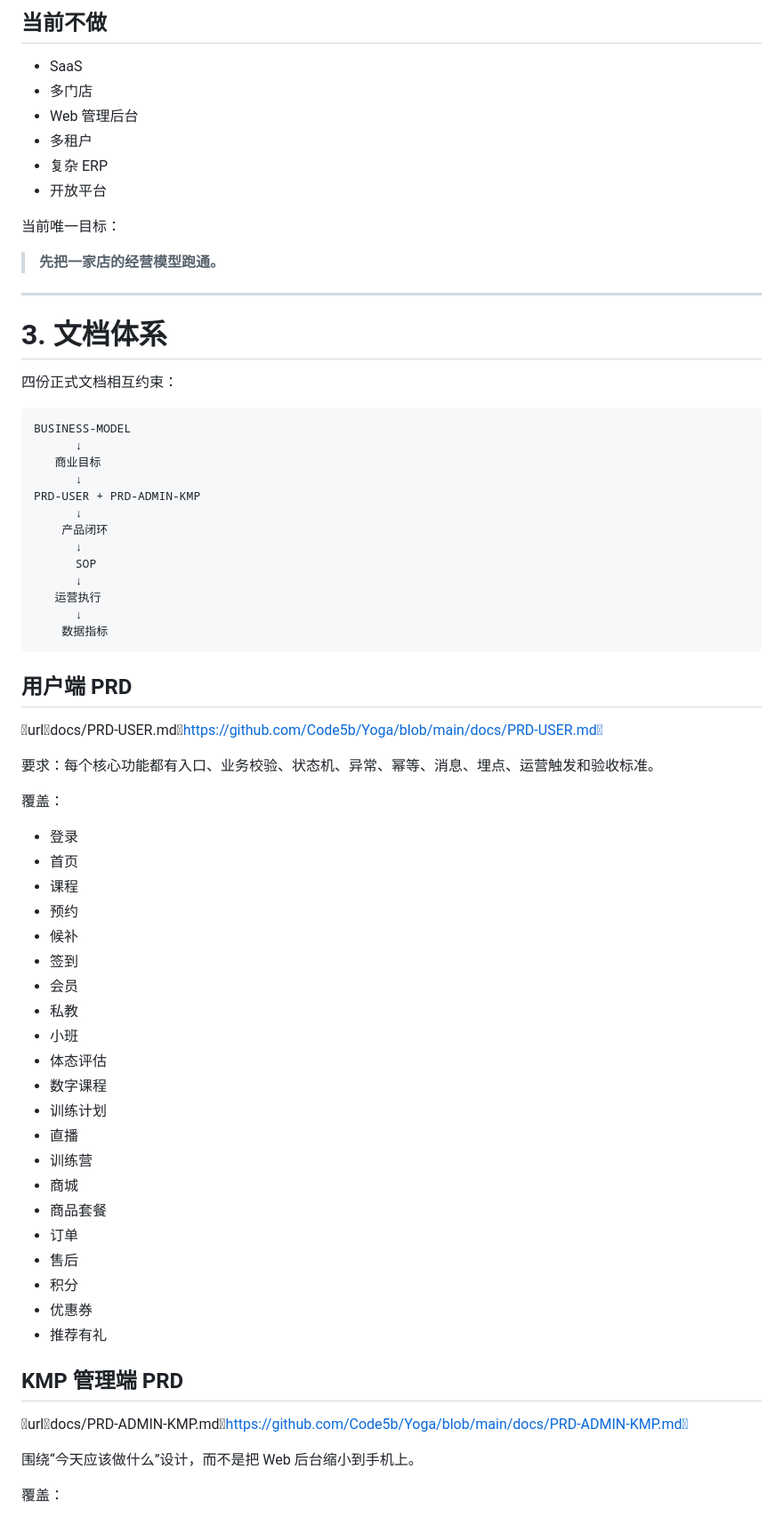
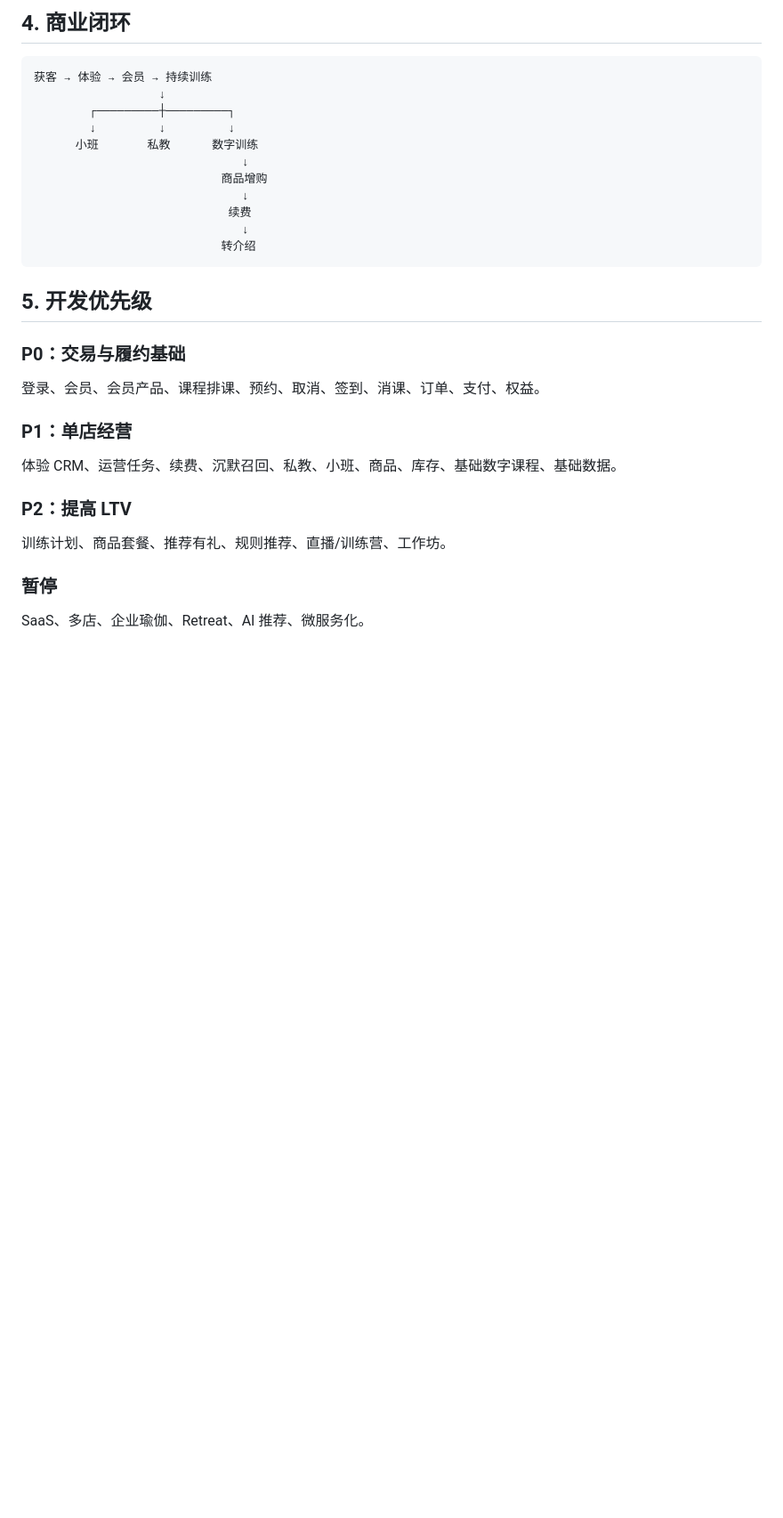
Before and after one commit to Code5b/Yoga, a Markdown page: README.md, the part around one of its changes. Shown at 89% size. GitHub-like rendering; blank space fills up the shorter version.

````diff
--- a/README.md
+++ b/README.md
@@ -82,73 +65,34 @@ Yoga 希望在不无限增加场地和人力的情况下，提高会员生命周
-## 当前不做
-
-- SaaS
-- 多门店
-- Web 管理后台
-- 多租户
-- 复杂 ERP
-- 开放平台
-
-当前唯一目标：
-
-> **先把一家店的经营模型跑通。**
-
----
-
-# 3. 文档体系
-
-四份正式文档相互约束：
+## 4. 商业闭环
 
 ```text
-BUSINESS-MODEL
-      ↓
-   商业目标
-      ↓
-PRD-USER + PRD-ADMIN-KMP
-      ↓
-    产品闭环
-      ↓
-      SOP
-      ↓
-   运营执行
-      ↓
-    数据指标
+获客 → 体验 → 会员 → 持续训练
+                  ↓
+        ┌─────────┼─────────┐
+        ↓         ↓         ↓
+      小班       私教      数字训练
+                              ↓
+                           商品增购
+                              ↓
+                            续费
+                              ↓
+                           转介绍
 ```
 
-## 用户端 PRD
+## 5. 开发优先级
 
-urldocs/PRD-USER.mdhttps://github.com/Code5b/Yoga/blob/main/docs/PRD-USER.md
+### P0：交易与履约基础
 
-要求：每个核心功能都有入口、业务校验、状态机、异常、幂等、消息、埋点、运营触发和验收标准。
+登录、会员、会员产品、课程排课、预约、取消、签到、消课、订单、支付、权益。
 
-覆盖：
+### P1：单店经营
 
-- 登录
-- 首页
-- 课程
-- 预约
-- 候补
-- 签到
-- 会员
-- 私教
-- 小班
-- 体态评估
-- 数字课程
-- 训练计划
-- 直播
-- 训练营
-- 商城
-- 商品套餐
-- 订单
-- 售后
-- 积分
-- 优惠券
-- 推荐有礼
+体验 CRM、运营任务、续费、沉默召回、私教、小班、商品、库存、基础数字课程、基础数据。
 
-## KMP 管理端 PRD
+### P2：提高 LTV
 
-urldocs/PRD-ADMIN-KMP.mdhttps://github.com/Code5b/Yoga/blob/main/docs/PRD-ADMIN-KMP.md
+训练计划、商品套餐、推荐有礼、规则推荐、直播/训练营、工作坊。
 
-围绕“今天应该做什么”设计，而不是把 Web 后台缩小到手机上。
+### 暂停
 
-覆盖：
+SaaS、多店、企业瑜伽、Retreat、AI 推荐、微服务化。
 
````
Also changed, not shown: other parts of README.md (+48 -287 lines).
